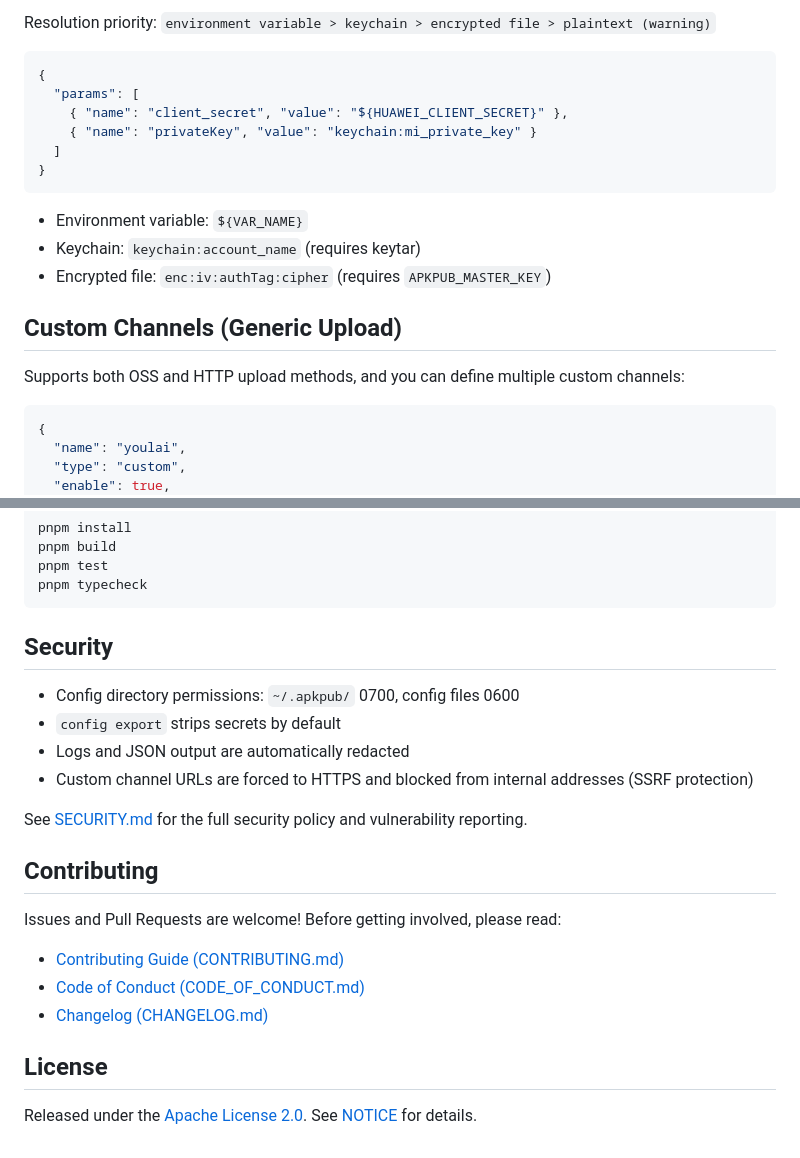
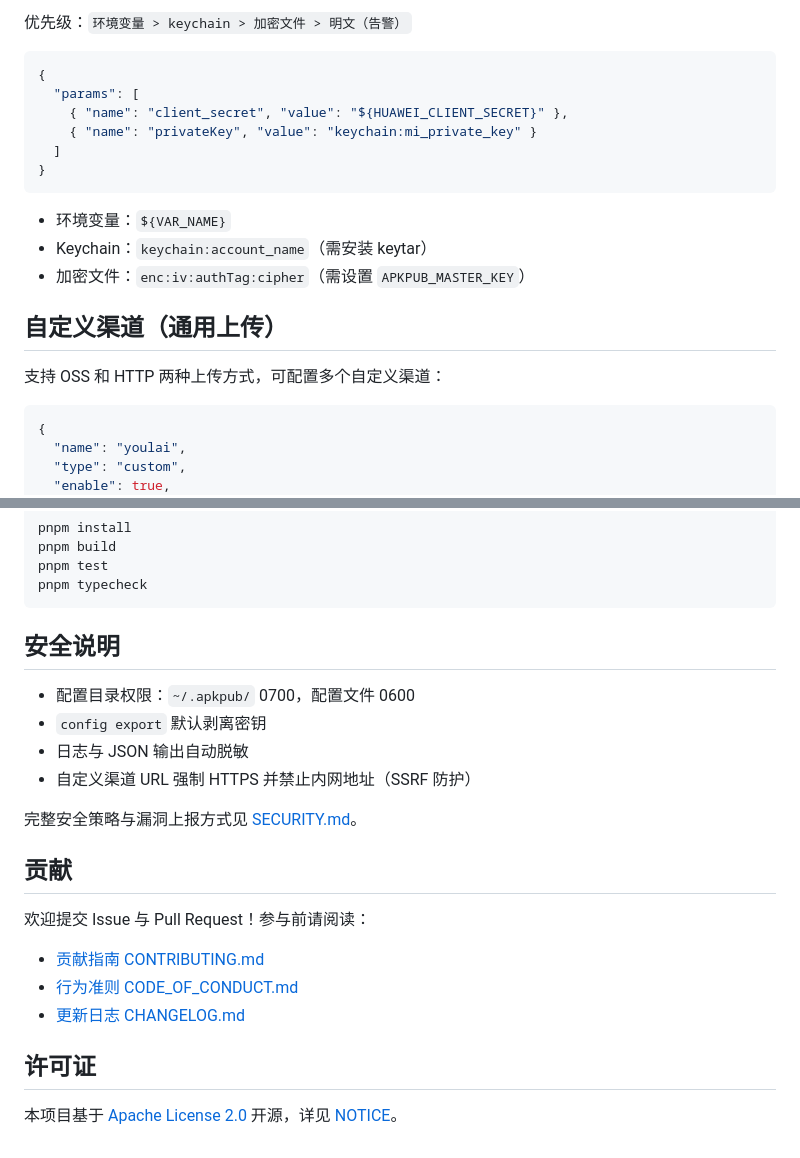
Before and after one commit to ChenLiheng/apkpub-cli, a Markdown page: README.md, 2 parts joined by grey strips. Drawn GitHub-style.

````diff
--- a/README.md
+++ b/README.md
@@ -96,5 +94,5 @@ apkpub config import config.json
 
-Resolution priority: `environment variable > keychain > encrypted file > plaintext (warning)`
+优先级：`环境变量 > keychain > 加密文件 > 明文（告警）`
 
 ```json
 {
@@ -105,13 +103,13 @@ Resolution priority: `environment variable > keychain > encrypted file > plainte
 }
 ```
 
-- Environment variable: `${VAR_NAME}`
-- Keychain: `keychain:account_name` (requires keytar)
-- Encrypted file: `enc:iv:authTag:cipher` (requires `APKPUB_MASTER_KEY`)
+- 环境变量：`${VAR_NAME}`
+- Keychain：`keychain:account_name`（需安装 keytar）
+- 加密文件：`enc:iv:authTag:cipher`（需设置 `APKPUB_MASTER_KEY`）
 
-## Custom Channels (Generic Upload)
+## 自定义渠道（通用上传）
 
-Supports both OSS and HTTP upload methods, and you can define multiple custom channels:
+支持 OSS 和 HTTP 两种上传方式，可配置多个自定义渠道：
 
 ```json
 {
@@ -220,23 +218,23 @@ pnpm test
 pnpm typecheck
 ```
 
-## Security
+## 安全说明
 
-- Config directory permissions: `~/.apkpub/` 0700, config files 0600
-- `config export` strips secrets by default
-- Logs and JSON output are automatically redacted
-- Custom channel URLs are forced to HTTPS and blocked from internal addresses (SSRF protection)
+- 配置目录权限：`~/.apkpub/` 0700，配置文件 0600
+- `config export` 默认剥离密钥
+- 日志与 JSON 输出自动脱敏
+- 自定义渠道 URL 强制 HTTPS 并禁止内网地址（SSRF 防护）
 
-See [SECURITY.md](SECURITY.md) for the full security policy and vulnerability reporting.
+完整安全策略与漏洞上报方式见 [SECURITY.md](SECURITY.md)。
 
-## Contributing
+## 贡献
 
-Issues and Pull Requests are welcome! Before getting involved, please read:
+欢迎提交 Issue 与 Pull Request！参与前请阅读：
 
-- [Contributing Guide (CONTRIBUTING.md)](CONTRIBUTING.md)
-- [Code of Conduct (CODE_OF_CONDUCT.md)](CODE_OF_CONDUCT.md)
-- [Changelog (CHANGELOG.md)](CHANGELOG.md)
+- [贡献指南 CONTRIBUTING.md](CONTRIBUTING.md)
+- [行为准则 CODE_OF_CONDUCT.md](CODE_OF_CONDUCT.md)
+- [更新日志 CHANGELOG.md](CHANGELOG.md)
 
-## License
+## 许可证
 
-Released under the [Apache License 2.0](LICENSE). See [NOTICE](NOTICE) for details.
+本项目基于 [Apache License 2.0](LICENSE) 开源，详见 [NOTICE](NOTICE)。
````
Also changed, not shown: other parts of README.md (+60 -62 lines), README_zh.md (deleted, +0 -242 lines).
